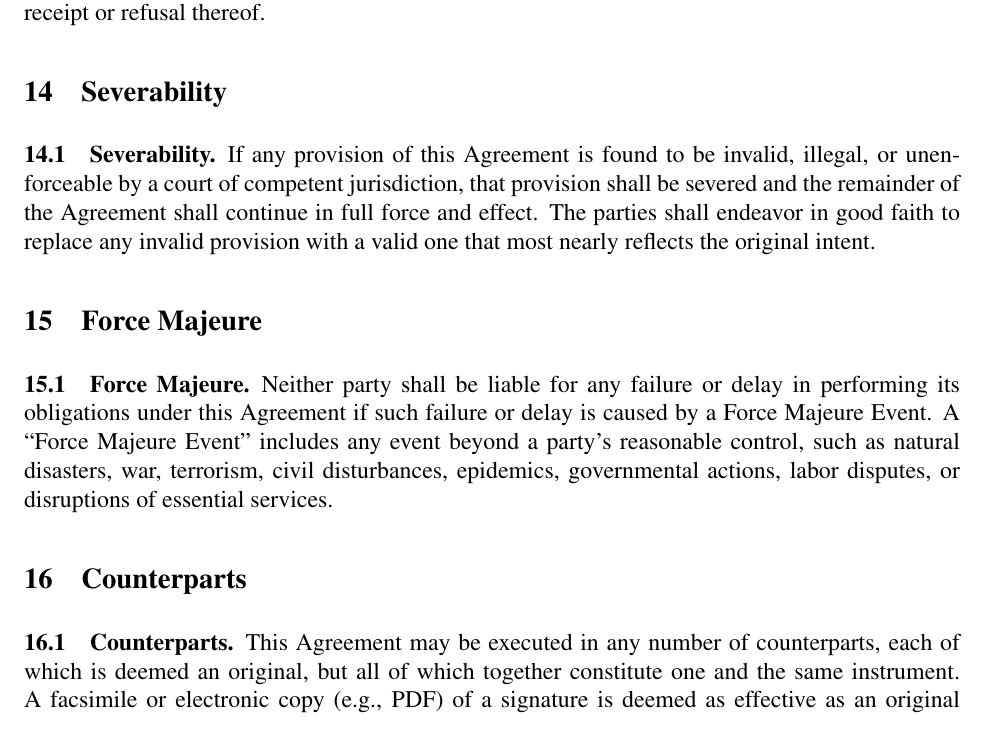
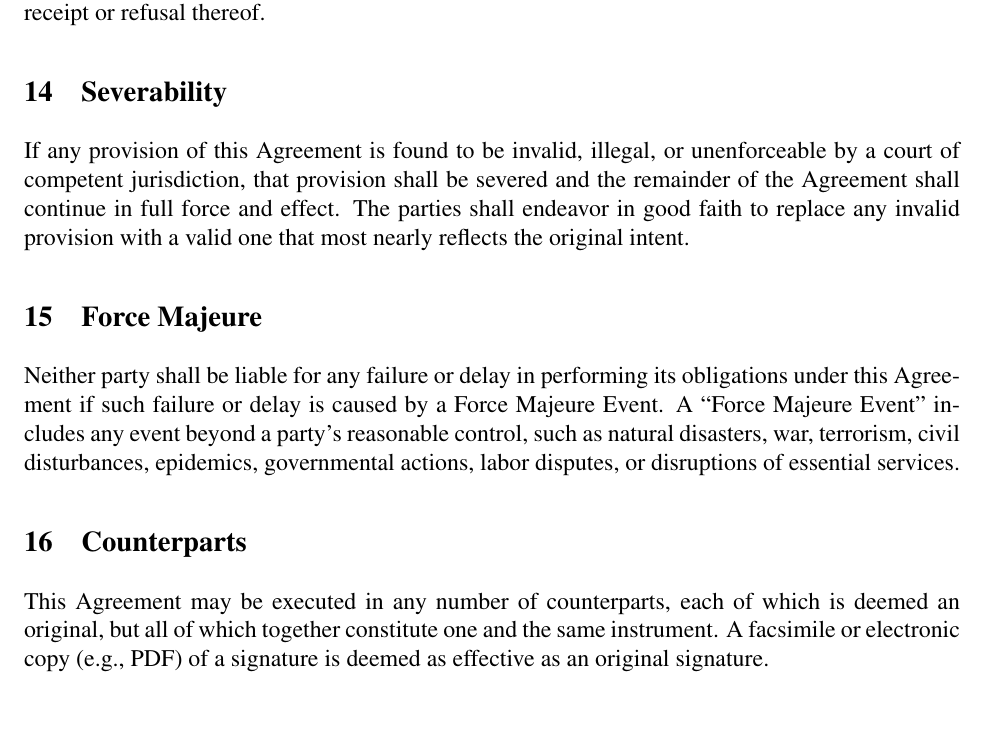
Before and after one commit to isosafrasaurus/mleg, a LaTeX document (pretraining/legal/LICENSE_base.tex): part of page 6 of 8, cut so that both start at the same text. Compiled offline with pdfLaTeX.

Commit message:
minor changes

```diff
--- a/pretraining/legal/LICENSE_base.tex
+++ b/pretraining/legal/LICENSE_base.tex
@@ -153,15 +153,12 @@ Alex Biyanov\\
 Or to any other address as either party may designate in writing. Notices shall be effective upon receipt or refusal thereof.
 
 \section{Severability}
-\subsection{Severability}
 If any provision of this Agreement is found to be invalid, illegal, or unenforceable by a court of competent jurisdiction, that provision shall be severed and the remainder of the Agreement shall continue in full force and effect. The parties shall endeavor in good faith to replace any invalid provision with a valid one that most nearly reflects the original intent.
 
 \section{Force Majeure}
-\subsection{Force Majeure}
 Neither party shall be liable for any failure or delay in performing its obligations under this Agreement if such failure or delay is caused by a Force Majeure Event. A ``Force Majeure Event" includes any event beyond a party's reasonable control, such as natural disasters, war, terrorism, civil disturbances, epidemics, governmental actions, labor disputes, or disruptions of essential services.
 
 \section{Counterparts}
-\subsection{Counterparts}
 This Agreement may be executed in any number of counterparts, each of which is deemed an original, but all of which together constitute one and the same instrument. A facsimile or electronic copy (e.g., PDF) of a signature is deemed as effective as an original signature.
 
 \vspace{1em}
```
